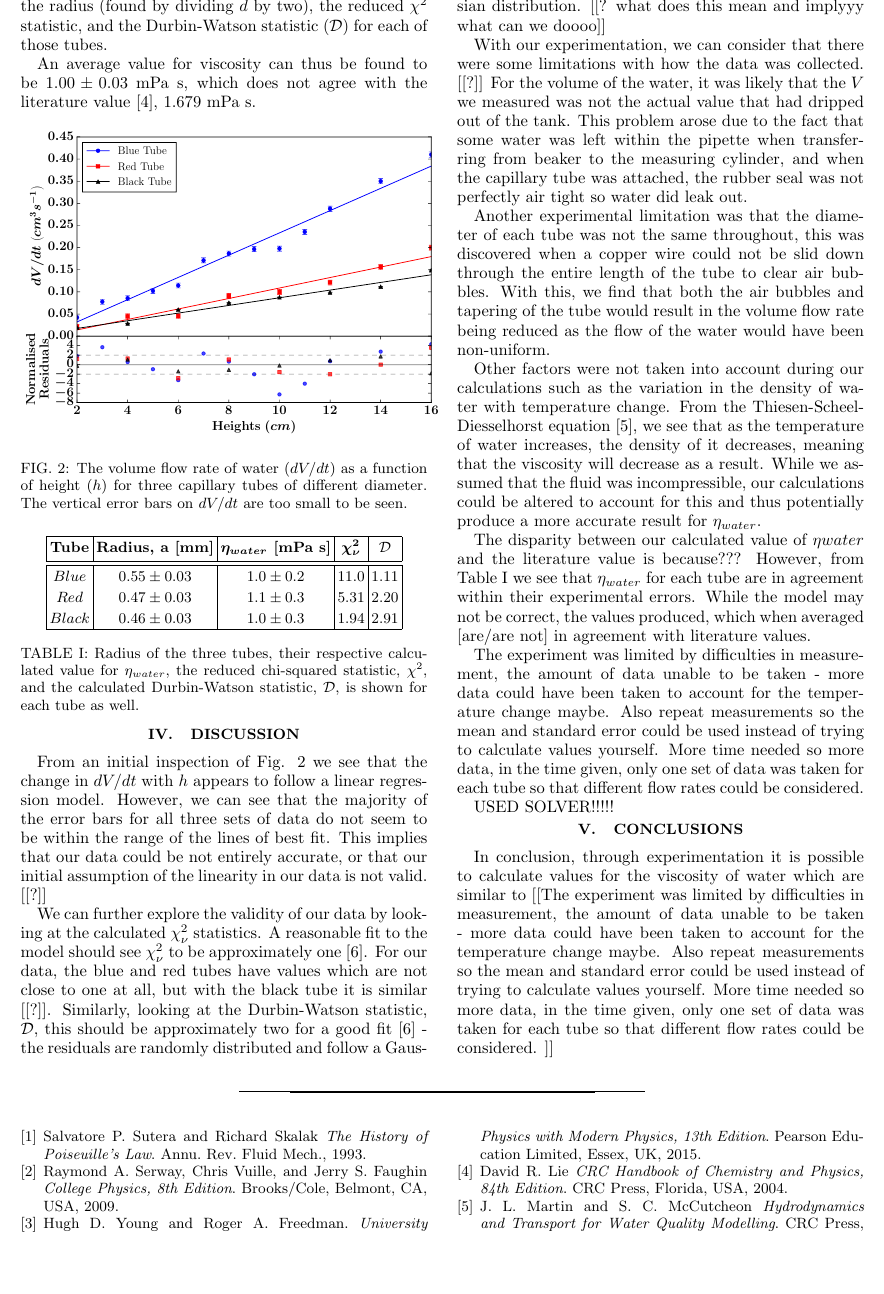
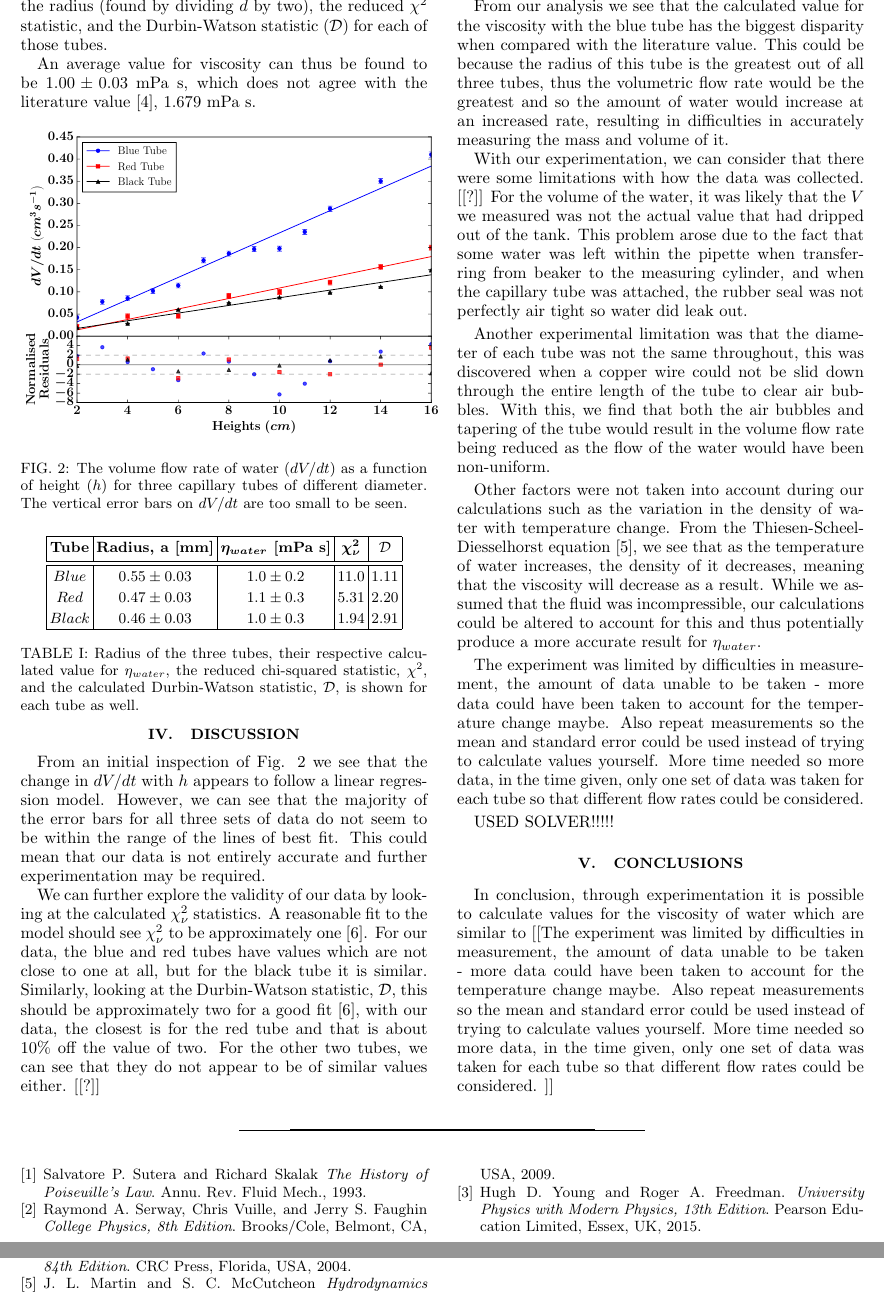
Before and after one commit to cao-jacky/degree_level2, a LaTeX paper (lab_reports/viscosity_of_water/viscosity_of_water.tex): part of page 2 of 4 before the commit and two parts of pages 2 and 3 of 4 after it, the two joined at a grey line, cut so that both start at the same text, the shorter picture padded with empty space. Compiled offline with pdfLaTeX.

Commit message:
heavy editing commencing

```diff
--- a/lab_reports/viscosity_of_water/viscosity_of_water.tex
+++ b/lab_reports/viscosity_of_water/viscosity_of_water.tex
@@ -130,19 +130,17 @@ An average value for viscosity can thus be found to be $1.00 \pm 0.03$ mPa s, wh
 \vspace{-3ex}
 \section{Discussion}
 \vspace{-2ex}
-From an initial inspection of Fig. \ref{fig:fig2} we see that the change in $dV/dt$ with $h$ appears to follow a linear regression model. However, we can see that the majority of the error bars for all three sets of data do not seem to be within the range of the lines of best fit. This implies that our data could be not entirely accurate, or that our initial assumption of the linearity in our data is not valid. [[?]]
+From an initial inspection of Fig. \ref{fig:fig2} we see that the change in $dV/dt$ with $h$ appears to follow a linear regression model. However, we can see that the majority of the error bars for all three sets of data do not seem to be within the range of the lines of best fit. This could mean that our data is not entirely accurate and further experimentation may be required.
 
-We can further explore the validity of our data by looking at the calculated $\chi^2_{\nu}$ statistics. A reasonable fit to the model should see $\chi^2_{\nu}$ to be approximately one \cite{hughesandhayes}. For our data, the blue and red tubes have values which are not close to one at all, but with the black tube it is similar [[?]]. Similarly, looking at the Durbin-Watson statistic, $\mathcal{D}$, this should be approximately two for a good fit \cite{hughesandhayes} - the residuals are randomly distributed and follow a Gaussian distribution.  [[? what does this mean and implyyy what can we doooo]]
+We can further explore the validity of our data by looking at the calculated $\chi^2_{\nu}$ statistics. A reasonable fit to the model should see $\chi^2_{\nu}$ to be approximately one \cite{hughesandhayes}. For our data, the blue and red tubes have values which are not close to one at all, but for the black tube it is similar. Similarly, looking at the Durbin-Watson statistic, $\mathcal{D}$, this should be approximately two for a good fit \cite{hughesandhayes}, with our data, the closest is for the red tube and that is about 10\% off the value of two. For the other two tubes, we can see that they do not appear to be of similar values either. [[?]]
+
+From our analysis we see that the calculated value for the viscosity with the blue tube has the biggest disparity when compared with the literature value. This could be because the radius of this tube is the greatest out of all three tubes, thus the volumetric flow rate would be the greatest and so the amount of water would increase at an increased rate, resulting in difficulties in accurately measuring the mass and volume of it.
 
 With our experimentation, we can consider that there were some limitations with how the data was collected. [[?]] For the volume of the water, it was likely that the $V$ we measured was not the actual value that had dripped out of the tank. This problem arose due to the fact that some water was left within the pipette when transferring from beaker to the measuring cylinder, and when the capillary tube was attached, the rubber seal was not perfectly air tight so water did leak out.
 
 Another experimental limitation was that the diameter of each tube was not the same throughout, this was discovered when a copper wire could not be slid down through the entire length of the tube to clear air bubbles. With this, we find that both the air bubbles and tapering of the tube would result in the volume flow rate being reduced as the flow of the water would have been non-uniform.
 
 Other factors were not taken into account during our calculations such as the variation in the density of water with temperature change. From the Thiesen-Scheel-Diesselhorst equation \cite{dentemp}, we see that as the temperature of water increases, the density of it decreases, meaning that the viscosity will decrease as a result. While we assumed that the fluid was incompressible, our calculations could be altered to account for this and thus potentially produce a more accurate result for $\eta_{water}$.
-
-The disparity between our calculated value of $\eta{water}$ and the literature value is because???
-% should this paragraph be in here so early? should link above sentence in somehow
-However, from Table \ref{table:1} we see that $\eta_{water}$ for each tube are in agreement within their experimental errors. While the model may not be correct, the values produced, which when averaged [are/are not] in agreement with literature values.
 
 The experiment was limited by difficulties in measurement, the amount of data unable to be taken - more data could have been taken to account for the temperature change maybe. Also repeat measurements so the mean and standard error could be used instead of trying to calculate values yourself. More time needed so more data, in the time given, only one set of data was taken for each tube so that different flow rates could be considered.
 
```
Also changed, not shown: lab_reports/viscosity_of_water/viscosity_of_water.pdf, 4 other files.
